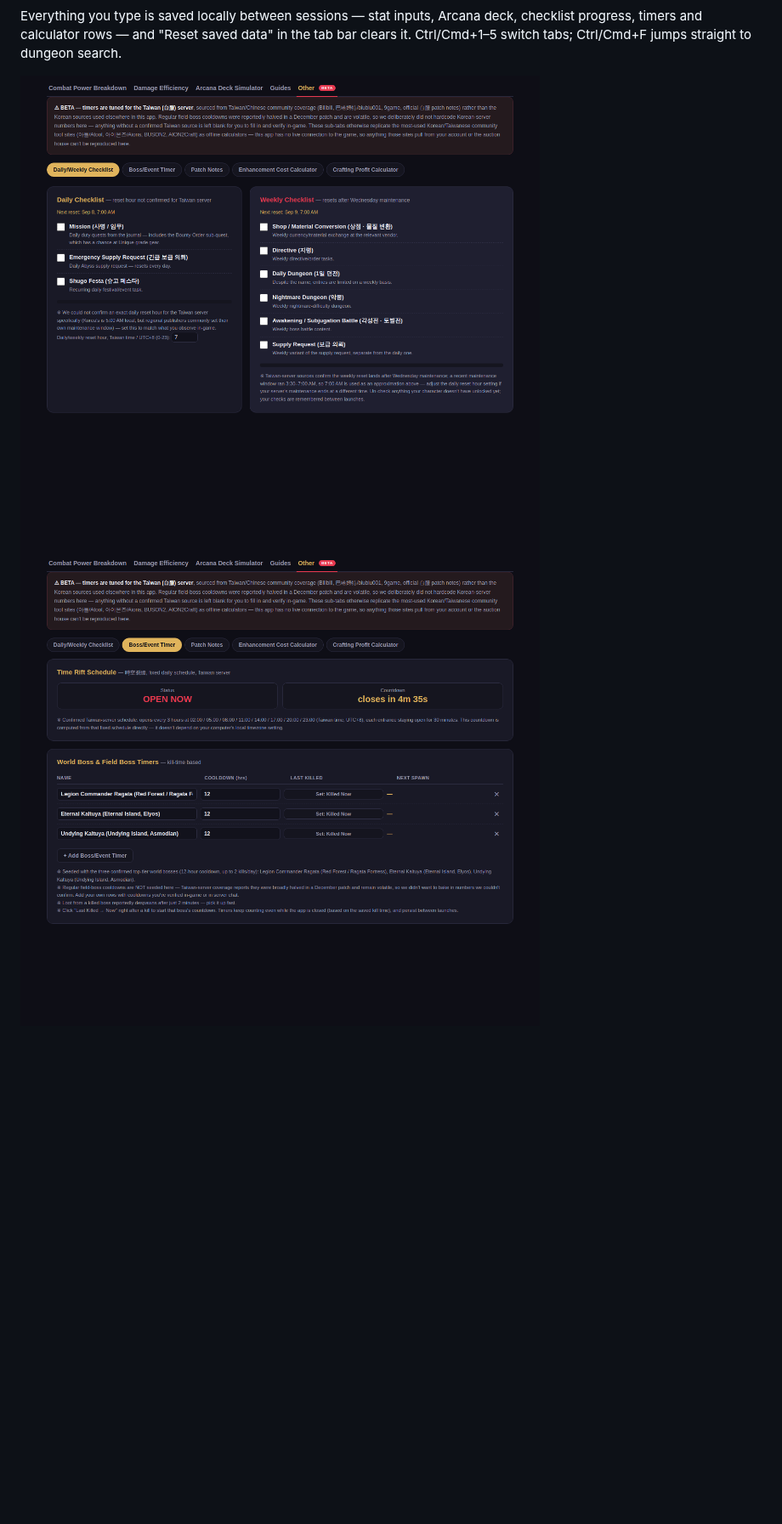
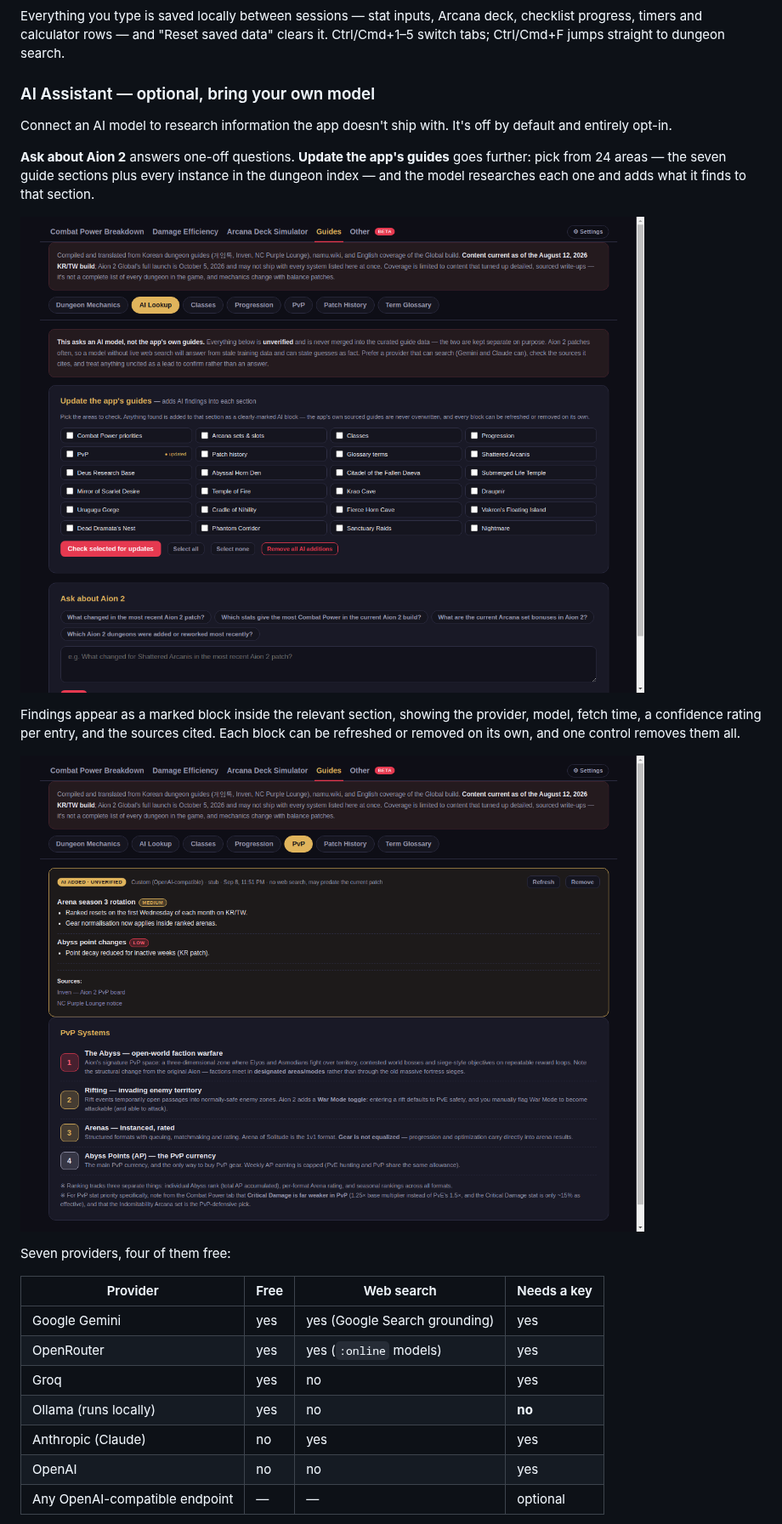
Before and after one commit to webnathanmr-art/Aion2Companion, a Markdown page: README.md, the part around one of its changes. Shown at 85% size. Rendered like a GitHub page; pictures changed too: screenshots/08-ai-updates.png (added), screenshots/09-ai-block.png (added); blank space fills up the shorter version.

```diff
--- a/README.md
+++ b/README.md
@@ -58,8 +73,36 @@ Enhancement Cost and Crafting Profit calculators.
 
 Everything you type is saved locally between sessions — stat inputs, Arcana
 deck, checklist progress, timers and calculator rows — and "Reset saved
-data" in the tab bar clears it. Ctrl/Cmd+1–5 switch tabs; Ctrl/Cmd+F jumps
-straight to dungeon search.
+data" clears it. Ctrl/Cmd+1–5 switch tabs; Ctrl/Cmd+F jumps straight to
+dungeon search.
 
-![Daily/Weekly Checklist](screenshots/05-other-checklist.png)
-![Boss/Event Timer](screenshots/06-other-bosstimer.png)
+### AI Assistant — optional, bring your own model
+Connect an AI model to research information the app doesn't ship with. It's
+off by default and entirely opt-in.
+
+**Ask about Aion 2** answers one-off questions. **Update the app's guides**
+goes further: pick from 24 areas — the seven guide sections plus every
+instance in the dungeon index — and the model researches each one and adds
+what it finds to that section.
+
+![AI guide updates](screenshots/08-ai-updates.png)
+
+Findings appear as a marked block inside the relevant section, showing the
+provider, model, fetch time, a confidence rating per entry, and the sources
+cited. Each block can be refreshed or removed on its own, and one control
+removes them all.
+
+![An AI block inside the PvP guide](screenshots/09-ai-block.png)
+
+Seven providers, four of them free:
+
+| Provider | Free | Web search | Needs a key |
+|---|---|---|---|
+| Google Gemini | yes | yes (Google Search grounding) | yes |
+| OpenRouter | yes | yes (`:online` models) | yes |
+| Groq | yes | no | yes |
+| Ollama (runs locally) | yes | no | **no** |
+| Anthropic (Claude) | no | yes | yes |
+| OpenAI | no | no | yes |
+| Any OpenAI-compatible endpoint | — | — | optional |
+
```
Also changed, not shown: other parts of README.md (+35 -3 lines), screenshots/02-damage-efficiency.png, screenshots/07-settings.png (added), 1 other file.
